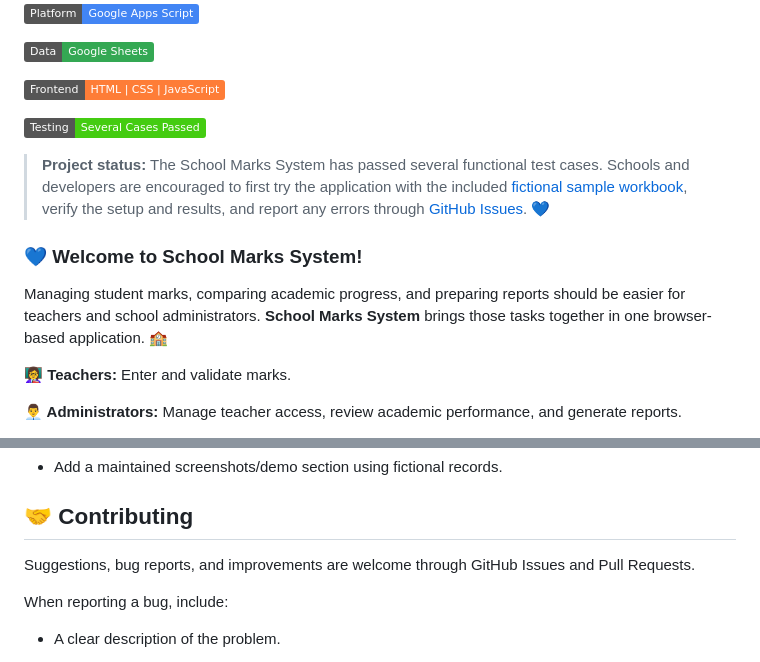
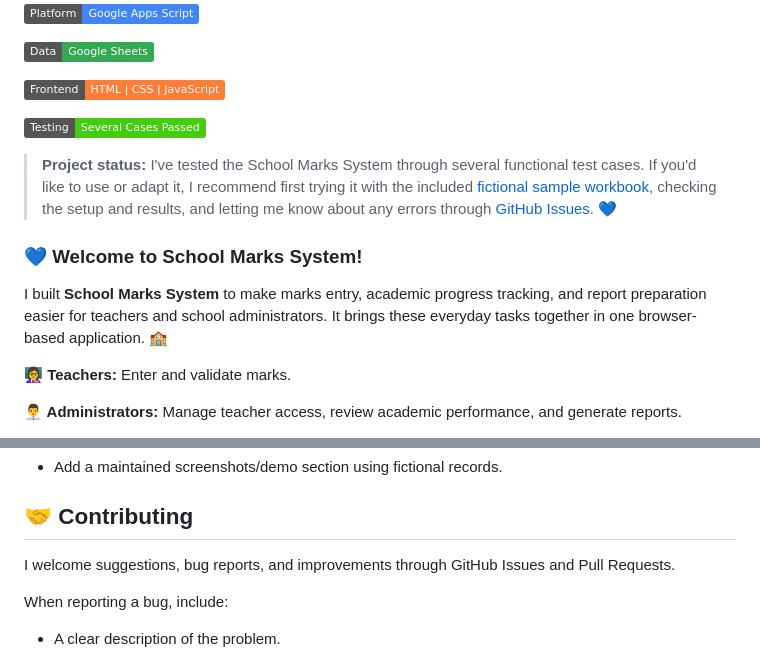
Before and after one commit to Jegathayini/school_marks_system, a Markdown page: README.md, 2 parts joined by grey strips. GitHub-like rendering; badges without logos.

```diff
--- a/README.md
+++ b/README.md
@@ -10,11 +10,11 @@
 
 [![Testing](https://img.shields.io/badge/Testing-Several%20Cases%20Passed-brightgreen)](#testing)
 
-> **Project status:** The School Marks System has passed several functional test cases. Schools and developers are encouraged to first try the application with the included [fictional sample workbook](fictional_marks_sheet_sample.xlsx), verify the setup and results, and report any errors through [GitHub Issues](https://github.com/Jegathayini/school_marks_system/issues). 💙
+> **Project status:** I've tested the School Marks System through several functional test cases. If you'd like to use or adapt it, I recommend first trying it with the included [fictional sample workbook](fictional_marks_sheet_sample.xlsx), checking the setup and results, and letting me know about any errors through [GitHub Issues](https://github.com/Jegathayini/school_marks_system/issues). 💙
 
 ### 💙 Welcome to School Marks System!
 
-Managing student marks, comparing academic progress, and preparing reports should be easier for teachers and school administrators. **School Marks System** brings those tasks together in one browser-based application. 🏫
+I built **School Marks System** to make marks entry, academic progress tracking, and report preparation easier for teachers and school administrators. It brings these everyday tasks together in one browser-based application. 🏫
 
 **👩‍🏫 Teachers:** Enter and validate marks.
 
@@ -953,7 +869,7 @@ Avoid changing only the UI while leaving incompatible server-side validation or
 
 ## 🤝 Contributing
 
-Suggestions, bug reports, and improvements are welcome through GitHub Issues and Pull Requests.
+I welcome suggestions, bug reports, and improvements through GitHub Issues and Pull Requests.
 
 When reporting a bug, include:
 
```
Also changed, not shown: other parts of README.md (+18 -107 lines).
